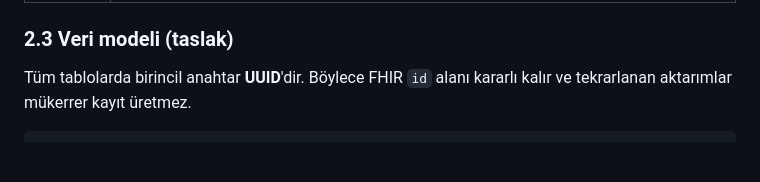
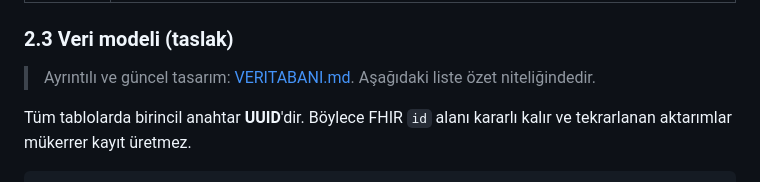
Before and after one commit to cengizonkal/lokman, a Markdown page: docs/PLAN.md, the part around the change. Drawn GitHub-style; blank space fills up the shorter version.

Commit message:
Veritabanı tasarımı taslağı (PostgreSQL + mobil SQLite)
Co-Authored-By: Claude Opus 5.5 <noreply@anthropic.com>
Claude-Session: https://claude.ai/code/session_015cN1n7HxaHLaq4oKNQR1ei

````diff
--- a/docs/PLAN.md
+++ b/docs/PLAN.md
@@ -77,6 +77,8 @@ flowchart LR
 | Sekreter | Hasta kaydı, aşı ve ölçüm girişi, paylaşım. Muayene notlarını, teşhisleri ve reçeteleri **göremez, giremez**. Randevular doktora aittir (sekreterin randevu yetkisi gerekirse sonra eklenir) |
 
 ### 2.3 Veri modeli (taslak)
+> Ayrıntılı ve güncel tasarım: [VERITABANI.md](VERITABANI.md). Aşağıdaki liste özet niteliğindedir.
+
 Tüm tablolarda birincil anahtar **UUID**'dir. Böylece FHIR `id` alanı kararlı kalır ve tekrarlanan aktarımlar mükerrer kayıt üretmez.
 
 ```
````
Also changed, not shown: docs/VERITABANI.md (added, +505 -0 lines).
